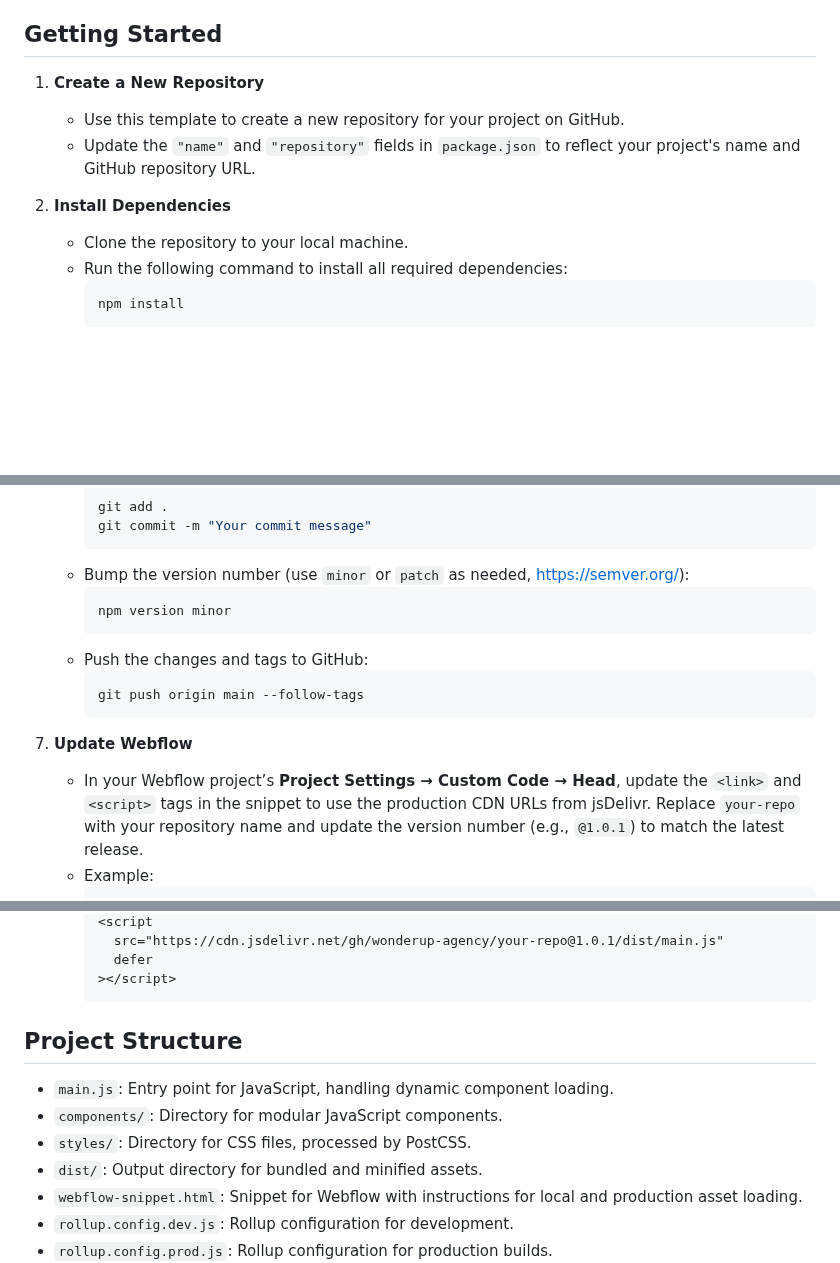
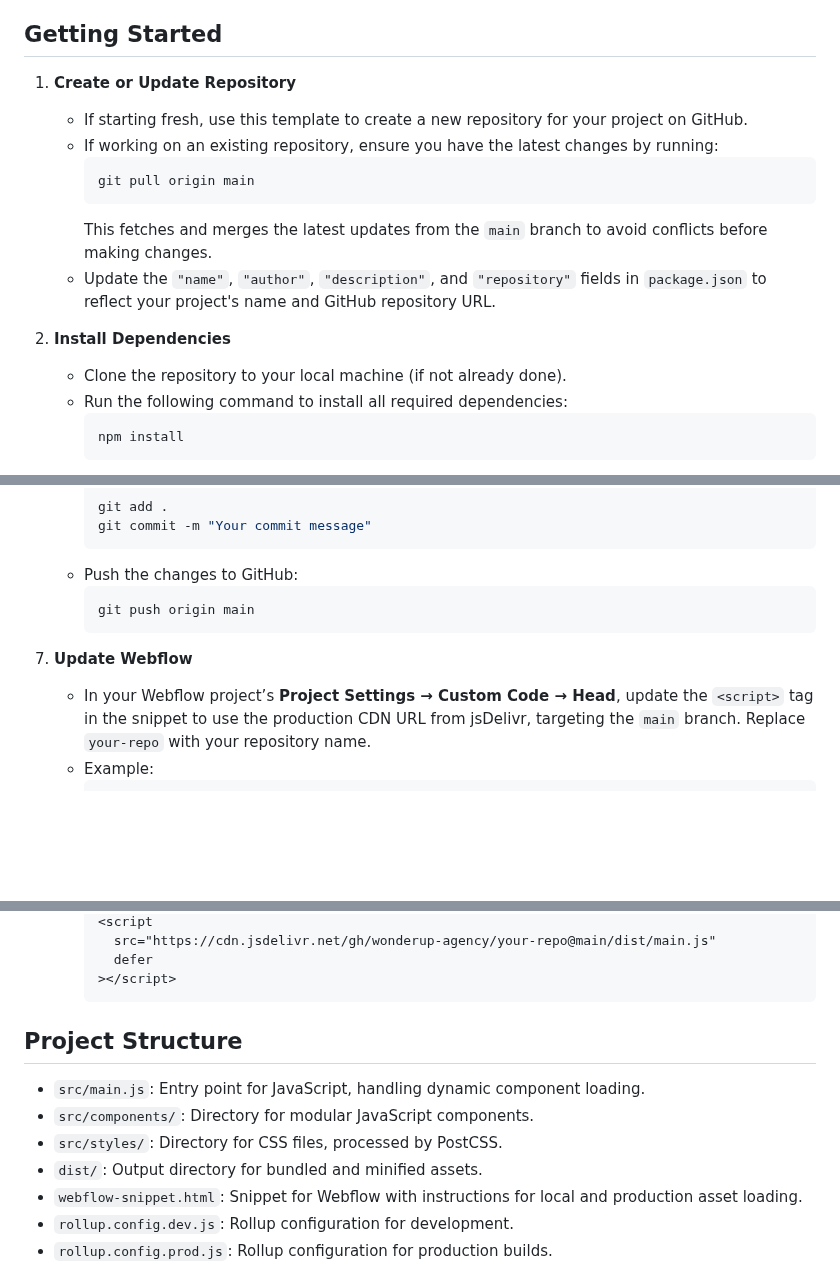
Before and after one commit to wonderup-agency/starter, a Markdown page: README.md, 3 parts joined by grey strips. Drawn GitHub-style; blank space fills up the shorter version.

Commit message:
updated readme to match workflow

````diff
--- a/README.md
+++ b/README.md
@@ -19,12 +19,17 @@ This repository serves as a starter template for Webflow projects at Wonderup Ag
 
 ## Getting Started
 
-1. **Create a New Repository**
-   - Use this template to create a new repository for your project on GitHub.
-   - Update the `"name"` and `"repository"` fields in `package.json` to reflect your project's name and GitHub repository URL.
+1. **Create or Update Repository**
+   - If starting fresh, use this template to create a new repository for your project on GitHub.
+   - If working on an existing repository, ensure you have the latest changes by running:
+     ```bash
+     git pull origin main
+     ```
+     This fetches and merges the latest updates from the `main` branch to avoid conflicts before making changes.
+   - Update the `"name"`, `"author"`, `"description"`, and `"repository"` fields in `package.json` to reflect your project's name and GitHub repository URL.
 
 2. **Install Dependencies**
-   - Clone the repository to your local machine.
+   - Clone the repository to your local machine (if not already done).
    - Run the following command to install all required dependencies:
      ```bash
      npm install
@@ -63,16 +68,12 @@ This repository serves as a starter template for Webflow projects at Wonderup Ag
      git add .
      git commit -m "Your commit message"
      ```
-   - Bump the version number (use `minor` or `patch` as needed, https://semver.org/):
+   - Push the changes to GitHub:
      ```bash
-     npm version minor
-     ```
-   - Push the changes and tags to GitHub:
-     ```bash
-     git push origin main --follow-tags
+     git push origin main
      ```
 
 7. **Update Webflow**
-   - In your Webflow project’s **Project Settings → Custom Code → Head**, update the `<link>` and `<script>` tags in the snippet to use the production CDN URLs from jsDelivr. Replace `your-repo` with your repository name and update the version number (e.g., `@1.0.1`) to match the latest release.
+   - In your Webflow project’s **Project Settings → Custom Code → Head**, update the `<script>` tag in the snippet to use the production CDN URL from jsDelivr, targeting the `main` branch. Replace `your-repo` with your repository name.
    - Example:
      ```html
@@ -83,13 +80,13 @@ This repository serves as a starter template for Webflow projects at Wonderup Ag
      <script
-       src="https://cdn.jsdelivr.net/gh/wonderup-agency/your-repo@1.0.1/dist/main.js"
+       src="https://cdn.jsdelivr.net/gh/wonderup-agency/your-repo@main/dist/main.js"
        defer
      ></script>
      ```
 
 ## Project Structure
-- `main.js`: Entry point for JavaScript, handling dynamic component loading.
-- `components/`: Directory for modular JavaScript components.
-- `styles/`: Directory for CSS files, processed by PostCSS.
+- `src/main.js`: Entry point for JavaScript, handling dynamic component loading.
+- `src/components/`: Directory for modular JavaScript components.
+- `src/styles/`: Directory for CSS files, processed by PostCSS.
 - `dist/`: Output directory for bundled and minified assets.
 - `webflow-snippet.html`: Snippet for Webflow with instructions for local and production asset loading.
 - `rollup.config.dev.js`: Rollup configuration for development.
````
Also changed, not shown: other parts of README.md (+2 -7 lines).
